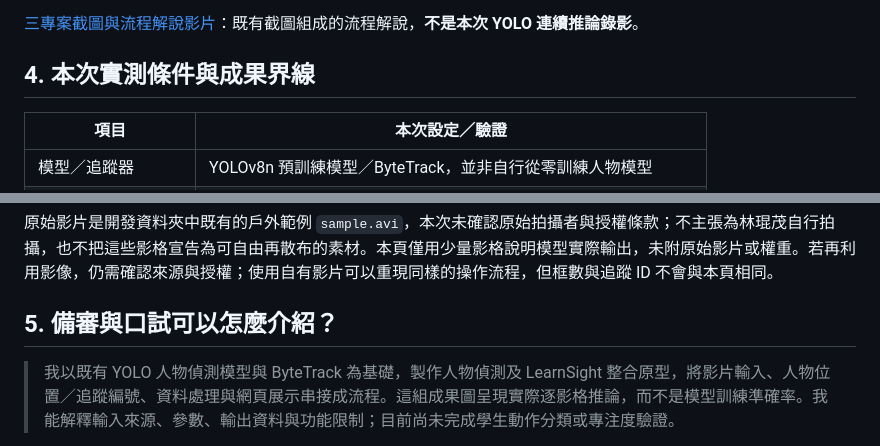
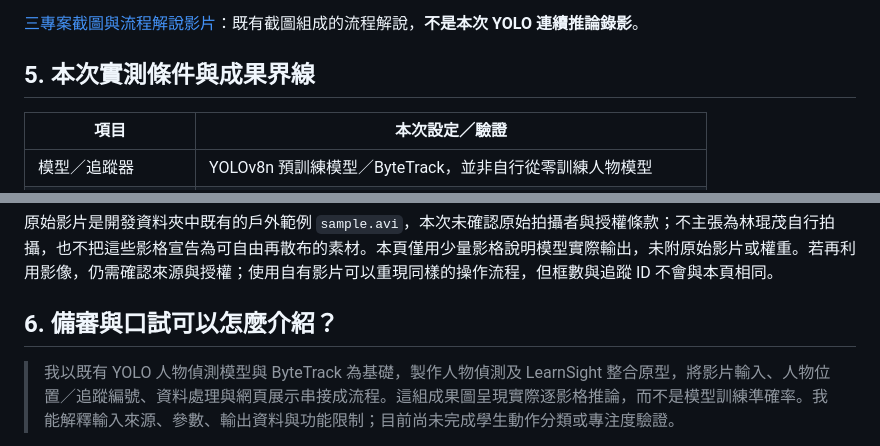
Before and after one commit to professor03/yolo-, a Markdown page: docs/visual-guide.md, 2 parts joined by grey strips. Rendered like a GitHub page.

Commit message:
docs: fix visual guide section numbering

```diff
--- a/docs/visual-guide.md
+++ b/docs/visual-guide.md
@@ -90,7 +90,7 @@ python scripts/export_detection_examples.py --video "C:\path\to\your-video.mp4"
 
 [三專案截圖與流程解說影片](assets/三專案_截圖與流程解說.webm)：既有截圖組成的流程解說，**不是本次 YOLO 連續推論錄影**。
 
-## 4. 本次實測條件與成果界線
+## 5. 本次實測條件與成果界線
 
 | 項目 | 本次設定／驗證 |
 | --- | --- |
@@ -103,7 +103,7 @@ python scripts/export_detection_examples.py --video "C:\path\to\your-video.mp4"
 
 原始影片是開發資料夾中既有的戶外範例 `sample.avi`，本次未確認原始拍攝者與授權條款；不主張為林琨茂自行拍攝，也不把這些影格宣告為可自由再散布的素材。本頁僅用少量影格說明模型實際輸出，未附原始影片或權重。若再利用影像，仍需確認來源與授權；使用自有影片可以重現同樣的操作流程，但框數與追蹤 ID 不會與本頁相同。
 
-## 5. 備審與口試可以怎麼介紹？
+## 6. 備審與口試可以怎麼介紹？
 
 > 我以既有 YOLO 人物偵測模型與 ByteTrack 為基礎，製作人物偵測及 LearnSight 整合原型，將影片輸入、人物位置／追蹤編號、資料處理與網頁展示串接成流程。這組成果圖呈現實際逐影格推論，而不是模型訓練準確率。我能解釋輸入來源、參數、輸出資料與功能限制；目前尚未完成學生動作分類或專注度驗證。
 
```
